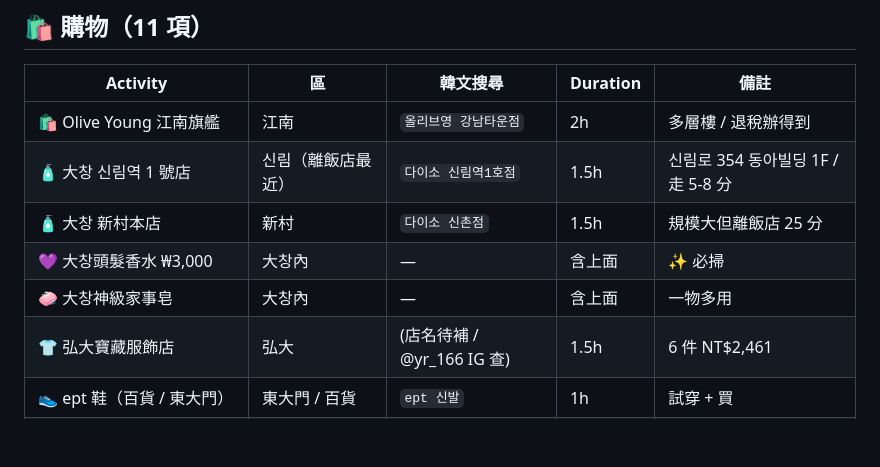
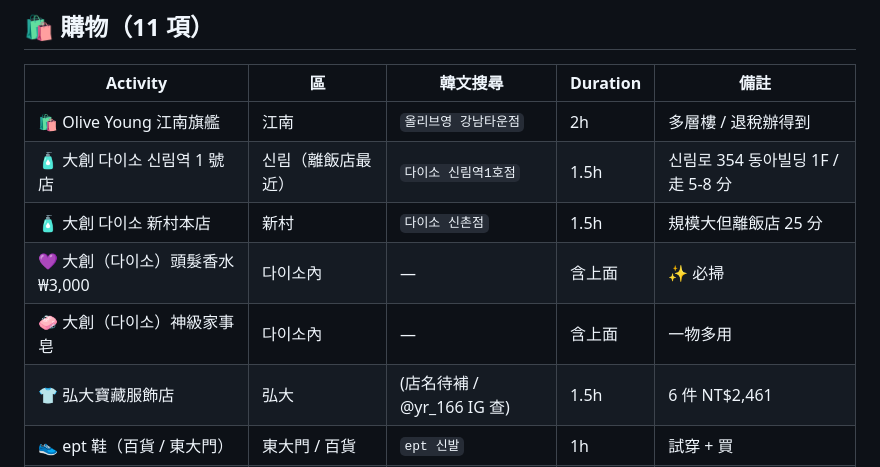
Before and after one commit to mandy0203-ops/korea-trip-yuki, a Markdown page: activities-master.md, the part around the change. Rendered like a GitHub page; blank space fills up the shorter version.

Commit message:
fix: 大창 → 大創（다이소）— 致命翻譯 bug 修正
Wanderlog AI 把「大창」(我亂寫的 Chinese+Korean 混 mash) 讀成「대창」
(韓文牛/豬大腸燒烤)，導致排程把 Daiso 全部換成燒肉店。

正確：中文寫「大創」+ 韓文「다이소」並列，永遠不要把「大」跟「창」
連在一起。

教訓：bilingual transliteration 必須驗證，不要 mash chars。

```diff
--- a/activities-master.md
+++ b/activities-master.md
@@ -43,10 +43,10 @@
 | Activity | 區 | 韓文搜尋 | Duration | 備註 |
 |---|---|---|---|---|
 | 🛍️ Olive Young 江南旗艦 | 江南 | `올리브영 강남타운점` | 2h | 多層樓 / 退稅辦得到 |
-| 🧴 大창 신림역 1 號店 | 신림（離飯店最近） | `다이소 신림역1호점` | 1.5h | 신림로 354 동아빌딩 1F / 走 5-8 分 |
-| 🧴 大창 新村本店 | 新村 | `다이소 신촌점` | 1.5h | 規模大但離飯店 25 分 |
-| 💜 大창頭髮香水 ₩3,000 | 大창內 | — | 含上面 | ✨ 必掃 |
-| 🧼 大창神級家事皂 | 大창內 | — | 含上面 | 一物多用 |
+| 🧴 大創 다이소 신림역 1 號店 | 신림（離飯店最近） | `다이소 신림역1호점` | 1.5h | 신림로 354 동아빌딩 1F / 走 5-8 分 |
+| 🧴 大創 다이소 新村本店 | 新村 | `다이소 신촌점` | 1.5h | 規模大但離飯店 25 分 |
+| 💜 大創（다이소）頭髮香水 ₩3,000 | 다이소內 | — | 含上面 | ✨ 必掃 |
+| 🧼 大創（다이소）神級家事皂 | 다이소內 | — | 含上面 | 一物多用 |
 | 👕 弘大寶藏服飾店 | 弘大 | (店名待補 / @yr_166 IG 查) | 1.5h | 6 件 NT$2,461 |
 | 👟 ept 鞋（百貨 / 東大門） | 東大門 / 百貨 | `ept 신발` | 1h | 試穿 + 買 |
 | 💊 藥局 PDRN / 麗珠蘭 / 痘膏 | 多處 | `약국` | 1h | 配中文藥師那家 |
```
